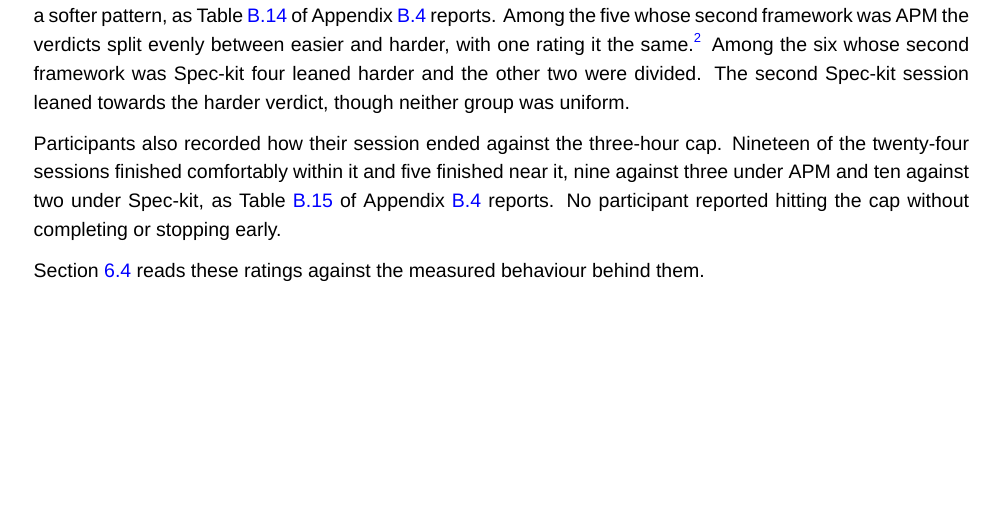
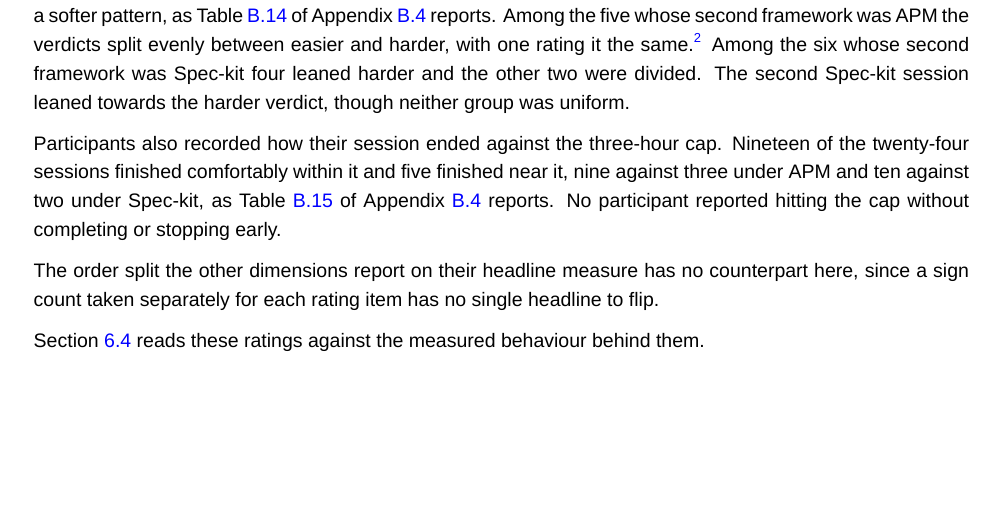
Before and after one commit to sdi2200262/bsc-apm-thesis, a LaTeX thesis (thesis.tex, which reads chapters/results/results.tex): part of page 39 of 68, cut so that both start at the same text. Compiled offline with XeLaTeX; a missing font is replaced by an installed copy or a similar font.

Commit message:
chore(results): explain why perception has no order split

```diff
--- a/chapters/results/results.tex
+++ b/chapters/results/results.tex
@@ -392,4 +392,6 @@ The comparison question asked after the second session, grouped by the framework
 
 Participants also recorded how their session ended against the three-hour cap. Nineteen of the twenty-four sessions finished comfortably within it and five finished near it, nine against three under APM and ten against two under Spec-kit, as Table~\ref{tab:perc-completion-state} of Appendix~\ref{app:results-perception-breakdowns} reports. No participant reported hitting the cap without completing or stopping early.
 
+The order split the other dimensions report on their headline measure has no counterpart here, since a sign count taken separately for each rating item has no single headline to flip.
+
 Section~\ref{sec:discussions-perception} reads these ratings against the measured behaviour behind them.
```
